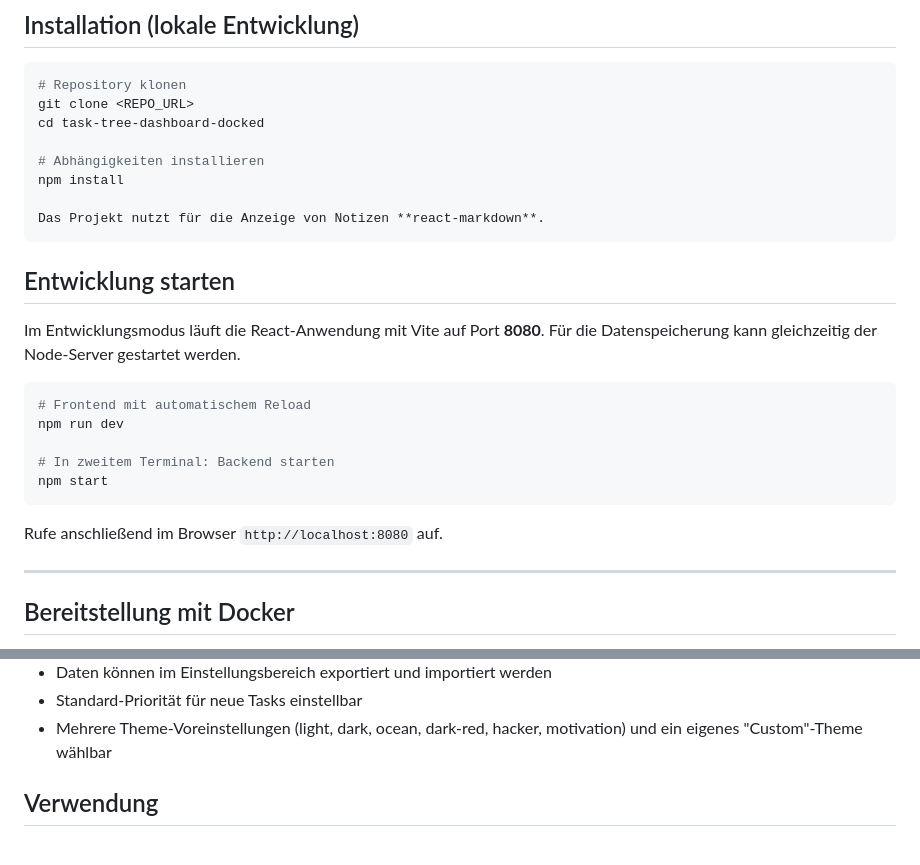
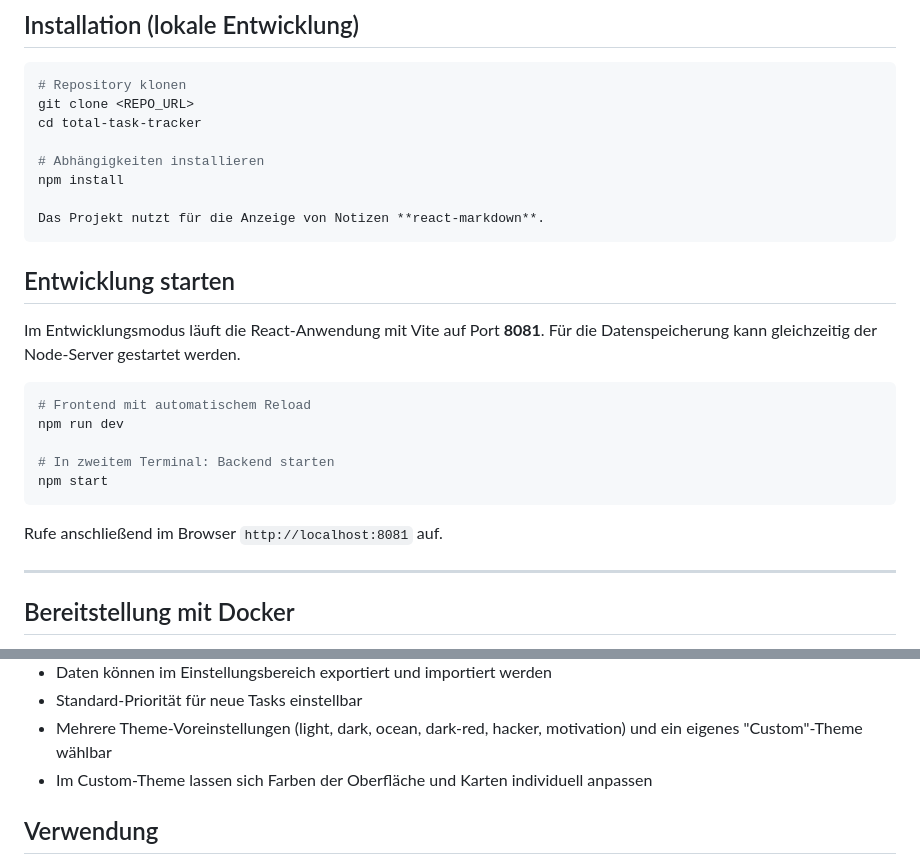
Before and after one commit to timbornemann/Total-Task-Tracker, a Markdown page: README.md, 2 parts joined by grey strips. Drawn GitHub-style.

Commit message:
docs: update README to reflect current setup

````diff
--- a/README.md
+++ b/README.md
@@ -12,7 +12,7 @@ Kleine Aufgabenverwaltung auf Basis von React und Node.js. Aufgaben lassen sich
 ```bash
 # Repository klonen
 git clone <REPO_URL>
-cd task-tree-dashboard-docked
+cd total-task-tracker
 
 # Abhängigkeiten installieren
 npm install
@@ -22,7 +22,7 @@ Das Projekt nutzt für die Anzeige von Notizen **react-markdown**.
 
 ## Entwicklung starten
 
-Im Entwicklungsmodus läuft die React-Anwendung mit Vite auf Port **8080**. Für die Datenspeicherung kann gleichzeitig der Node-Server gestartet werden.
+Im Entwicklungsmodus läuft die React-Anwendung mit Vite auf Port **8081**. Für die Datenspeicherung kann gleichzeitig der Node-Server gestartet werden.
 
 ```bash
 # Frontend mit automatischem Reload
@@ -32,7 +32,7 @@ npm run dev
 npm start
 ```
 
-Rufe anschließend im Browser `http://localhost:8080` auf.
+Rufe anschließend im Browser `http://localhost:8081` auf.
 
 ---
 
@@ -89,6 +89,7 @@ npm start    # startet die gebaute App auf Port 3002
 - Standard-Priorität für neue Tasks einstellbar
 - Mehrere Theme-Voreinstellungen (light, dark, ocean, dark-red, hacker,
   motivation) und ein eigenes "Custom"-Theme wählbar
+- Im Custom-Theme lassen sich Farben der Oberfläche und Karten individuell anpassen
 
 ## Verwendung
 
````
